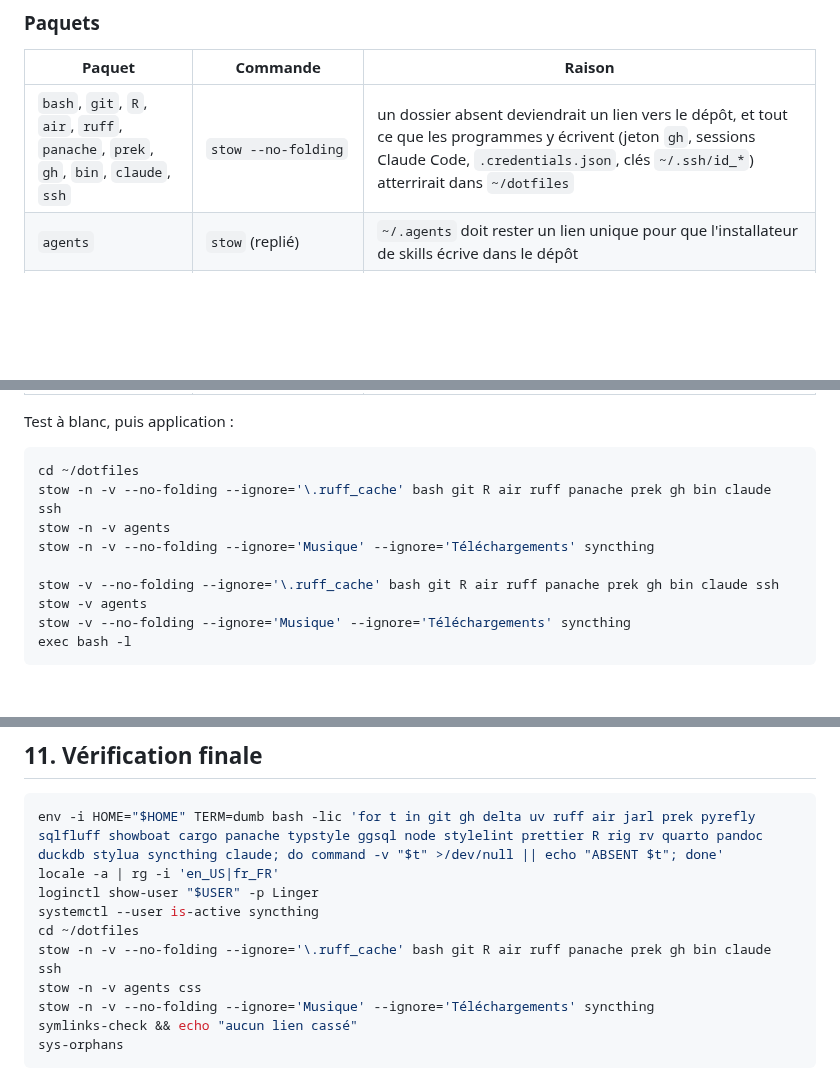
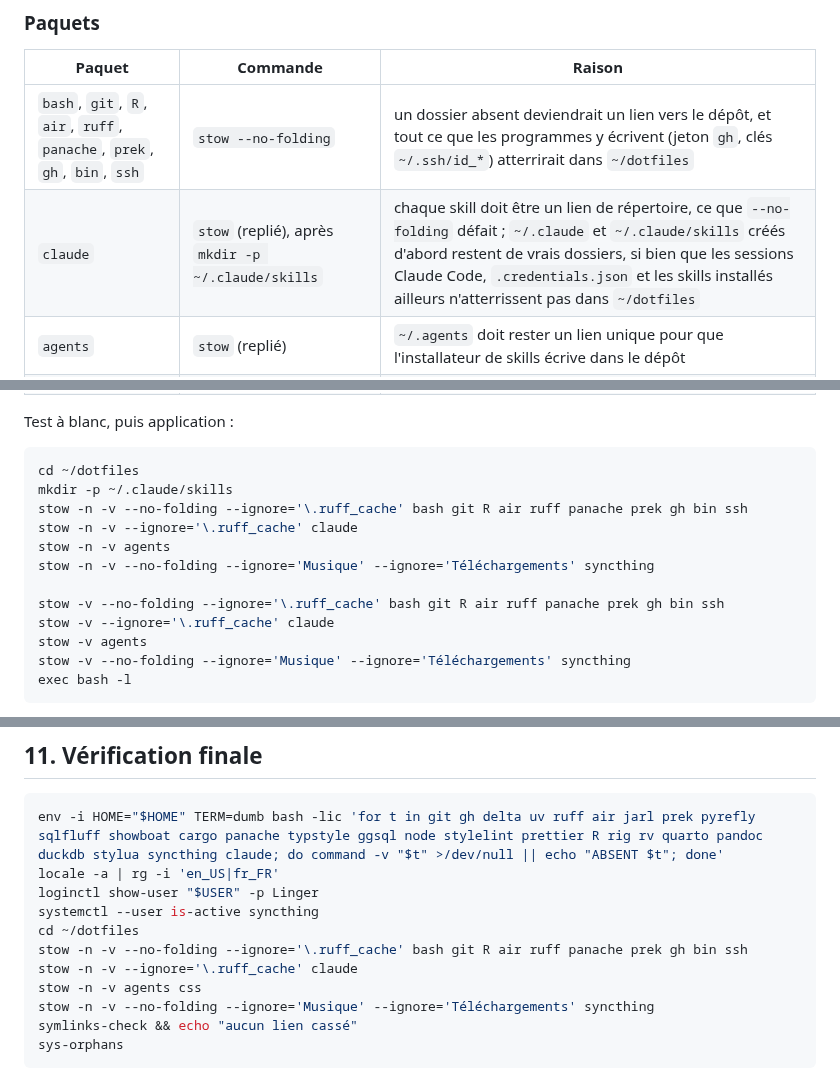
Before and after one commit to hebstr/dotfiles, a Markdown page: _meta/notes/wsl-init-tuto.md, 3 parts joined by grey strips. GitHub-like rendering; blank space fills up the shorter version.

Commit message:
docs(claude): stow the claude package folded after creating ~/.claude/skills, in CLAUDE.md, the README install and the WSL tutorial

````diff
--- a/_meta/notes/wsl-init-tuto.md
+++ b/_meta/notes/wsl-init-tuto.md
@@ -256,7 +256,8 @@ Ne jamais utiliser `--adopt`, qui copie le fichier local dans le paquet par-dess
 
 | Paquet | Commande | Raison |
 |---|---|---|
-| `bash`, `git`, `R`, `air`, `ruff`, `panache`, `prek`, `gh`, `bin`, `claude`, `ssh` | `stow --no-folding` | un dossier absent deviendrait un lien vers le dépôt, et tout ce que les programmes y écrivent (jeton `gh`, sessions Claude Code, `.credentials.json`, clés `~/.ssh/id_*`) atterrirait dans `~/dotfiles` |
+| `bash`, `git`, `R`, `air`, `ruff`, `panache`, `prek`, `gh`, `bin`, `ssh` | `stow --no-folding` | un dossier absent deviendrait un lien vers le dépôt, et tout ce que les programmes y écrivent (jeton `gh`, clés `~/.ssh/id_*`) atterrirait dans `~/dotfiles` |
+| `claude` | `stow` (replié), après `mkdir -p ~/.claude/skills` | chaque skill doit être un lien de répertoire, ce que `--no-folding` défait ; `~/.claude` et `~/.claude/skills` créés d'abord restent de vrais dossiers, si bien que les sessions Claude Code, `.credentials.json` et les skills installés ailleurs n'atterrissent pas dans `~/dotfiles` |
 | `agents` | `stow` (replié) | `~/.agents` doit rester un lien unique pour que l'installateur de skills écrive dans le dépôt |
 | `syncthing` | `stow --no-folding`, en excluant les dossiers non synchronisés | sinon stow crée des dossiers vides juste pour y poser un `.stignore` |
 | `css` | `stow` (replié), section 7 | les liens de `~/.local/bin` passent par `~/.local/share/css-gate/node_modules` : replié, ce dossier suit ce que `npm ci` et `sys-update css-toolchain` installent dans le dépôt ; en `--no-folding`, chaque fichier serait lié un par un et ceux qu'ajoute une mise à jour ne le seraient pas |
@@ -266,11 +267,14 @@ Test à blanc, puis application :
 
 ```bash
 cd ~/dotfiles
-stow -n -v --no-folding --ignore='\.ruff_cache' bash git R air ruff panache prek gh bin claude ssh
+mkdir -p ~/.claude/skills
+stow -n -v --no-folding --ignore='\.ruff_cache' bash git R air ruff panache prek gh bin ssh
+stow -n -v --ignore='\.ruff_cache' claude
 stow -n -v agents
 stow -n -v --no-folding --ignore='Musique' --ignore='Téléchargements' syncthing
 
-stow -v --no-folding --ignore='\.ruff_cache' bash git R air ruff panache prek gh bin claude ssh
+stow -v --no-folding --ignore='\.ruff_cache' bash git R air ruff panache prek gh bin ssh
+stow -v --ignore='\.ruff_cache' claude
 stow -v agents
 stow -v --no-folding --ignore='Musique' --ignore='Téléchargements' syncthing
 exec bash -l
@@ -563,7 +567,8 @@ locale -a | rg -i 'en_US|fr_FR'
 loginctl show-user "$USER" -p Linger
 systemctl --user is-active syncthing
 cd ~/dotfiles
-stow -n -v --no-folding --ignore='\.ruff_cache' bash git R air ruff panache prek gh bin claude ssh
+stow -n -v --no-folding --ignore='\.ruff_cache' bash git R air ruff panache prek gh bin ssh
+stow -n -v --ignore='\.ruff_cache' claude
 stow -n -v agents css
 stow -n -v --no-folding --ignore='Musique' --ignore='Téléchargements' syncthing
 symlinks-check && echo "aucun lien cassé"
````
Also changed, not shown: other parts of _meta/notes/wsl-init-tuto.md (+1 -1 lines), claude/.claude/CLAUDE.md (+1 -1 lines), 1 other file.
